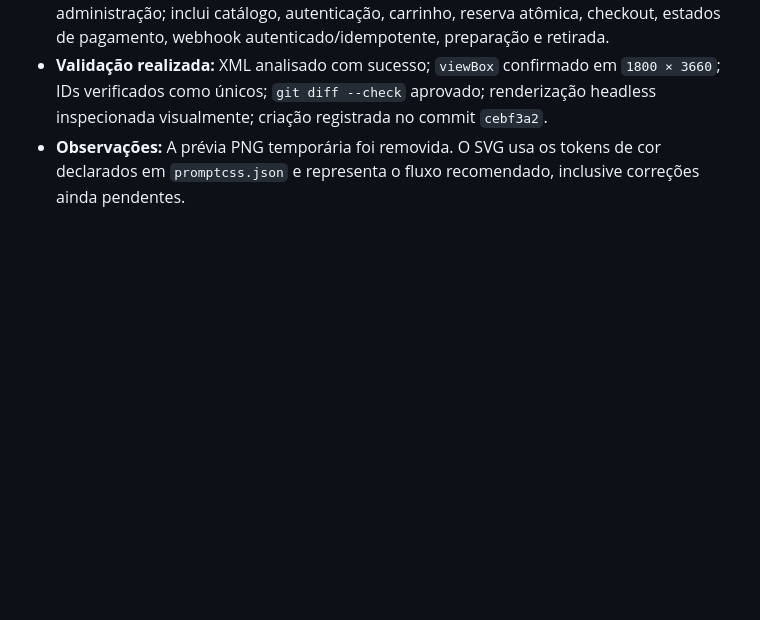
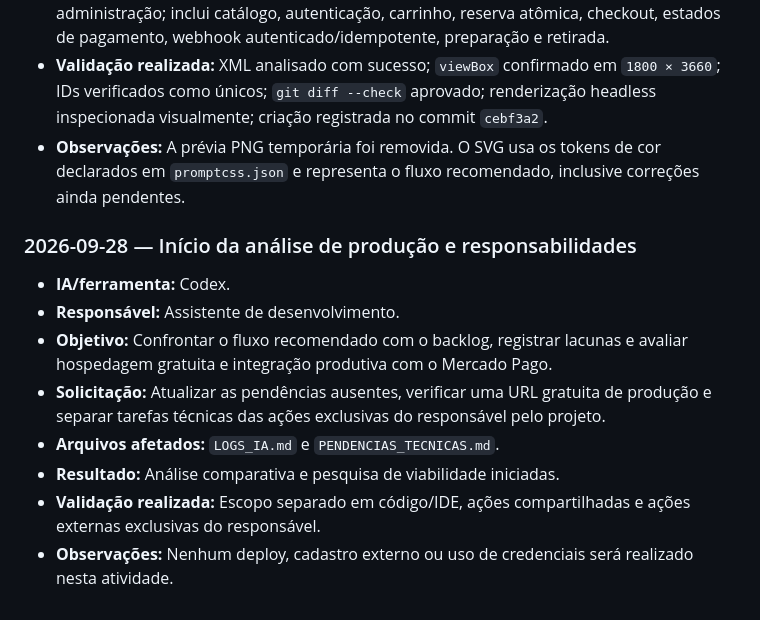
Before and after one commit to gbfernands-dev/project-SI, a Markdown page: LOGS_IA.md, the part around the change. Rendered like a GitHub page; blank space fills up the shorter version.

Commit message:
docs: inicia analise de producao e responsabilidades

```diff
--- a/LOGS_IA.md
+++ b/LOGS_IA.md
@@ -159,3 +159,14 @@ _Ainda não há registros._
 - **Resultado:** Fluxograma vetorial criado com raias para cliente, aplicação, Mercado Pago e administração; inclui catálogo, autenticação, carrinho, reserva atômica, checkout, estados de pagamento, webhook autenticado/idempotente, preparação e retirada.
 - **Validação realizada:** XML analisado com sucesso; `viewBox` confirmado em `1800 × 3660`; IDs verificados como únicos; `git diff --check` aprovado; renderização headless inspecionada visualmente; criação registrada no commit `cebf3a2`.
 - **Observações:** A prévia PNG temporária foi removida. O SVG usa os tokens de cor declarados em `promptcss.json` e representa o fluxo recomendado, inclusive correções ainda pendentes.
+
+### 2026-09-28 — Início da análise de produção e responsabilidades
+
+- **IA/ferramenta:** Codex.
+- **Responsável:** Assistente de desenvolvimento.
+- **Objetivo:** Confrontar o fluxo recomendado com o backlog, registrar lacunas e avaliar hospedagem gratuita e integração produtiva com o Mercado Pago.
+- **Solicitação:** Atualizar as pendências ausentes, verificar uma URL gratuita de produção e separar tarefas técnicas das ações exclusivas do responsável pelo projeto.
+- **Arquivos afetados:** `LOGS_IA.md` e `PENDENCIAS_TECNICAS.md`.
+- **Resultado:** Análise comparativa e pesquisa de viabilidade iniciadas.
+- **Validação realizada:** Escopo separado em código/IDE, ações compartilhadas e ações externas exclusivas do responsável.
+- **Observações:** Nenhum deploy, cadastro externo ou uso de credenciais será realizado nesta atividade.
```
